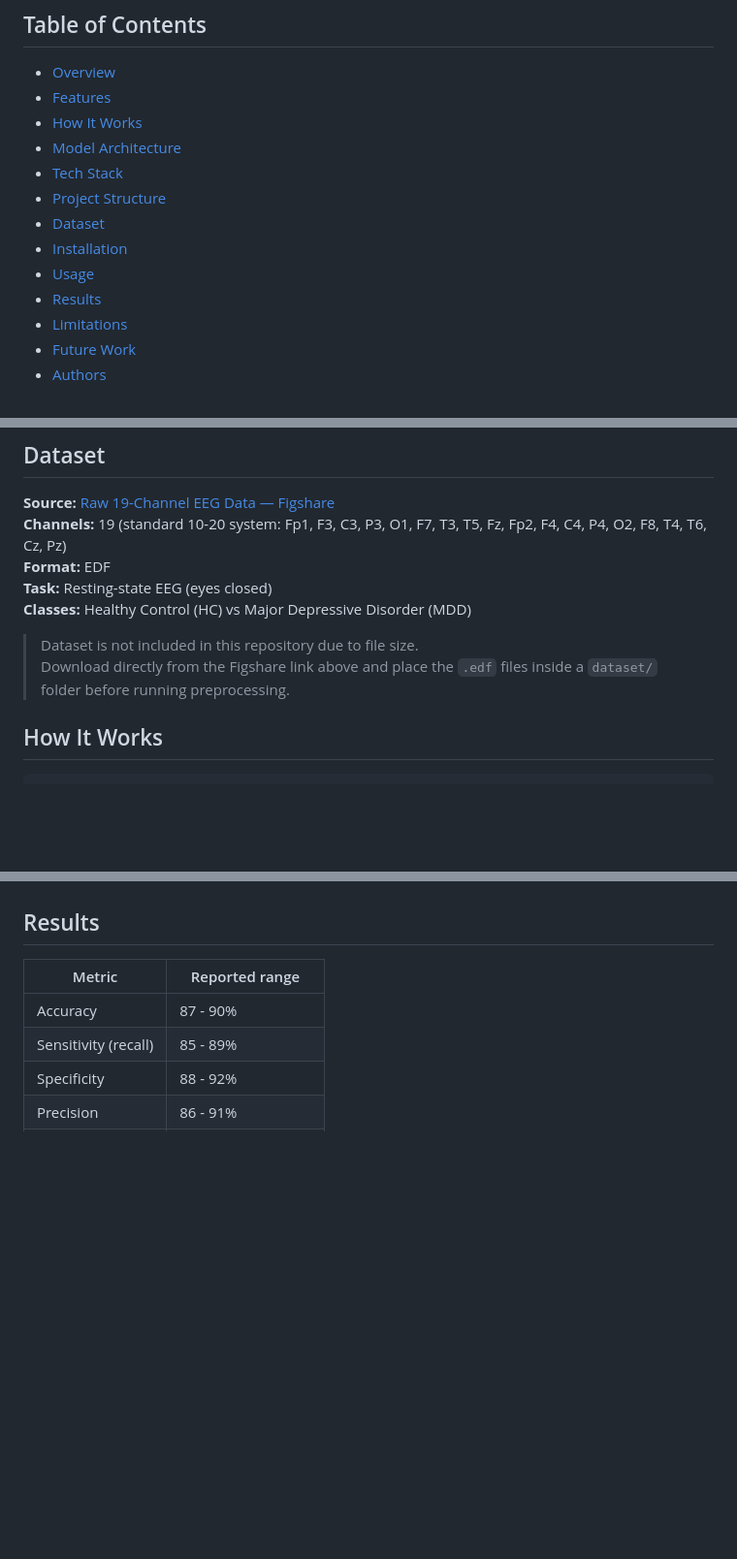
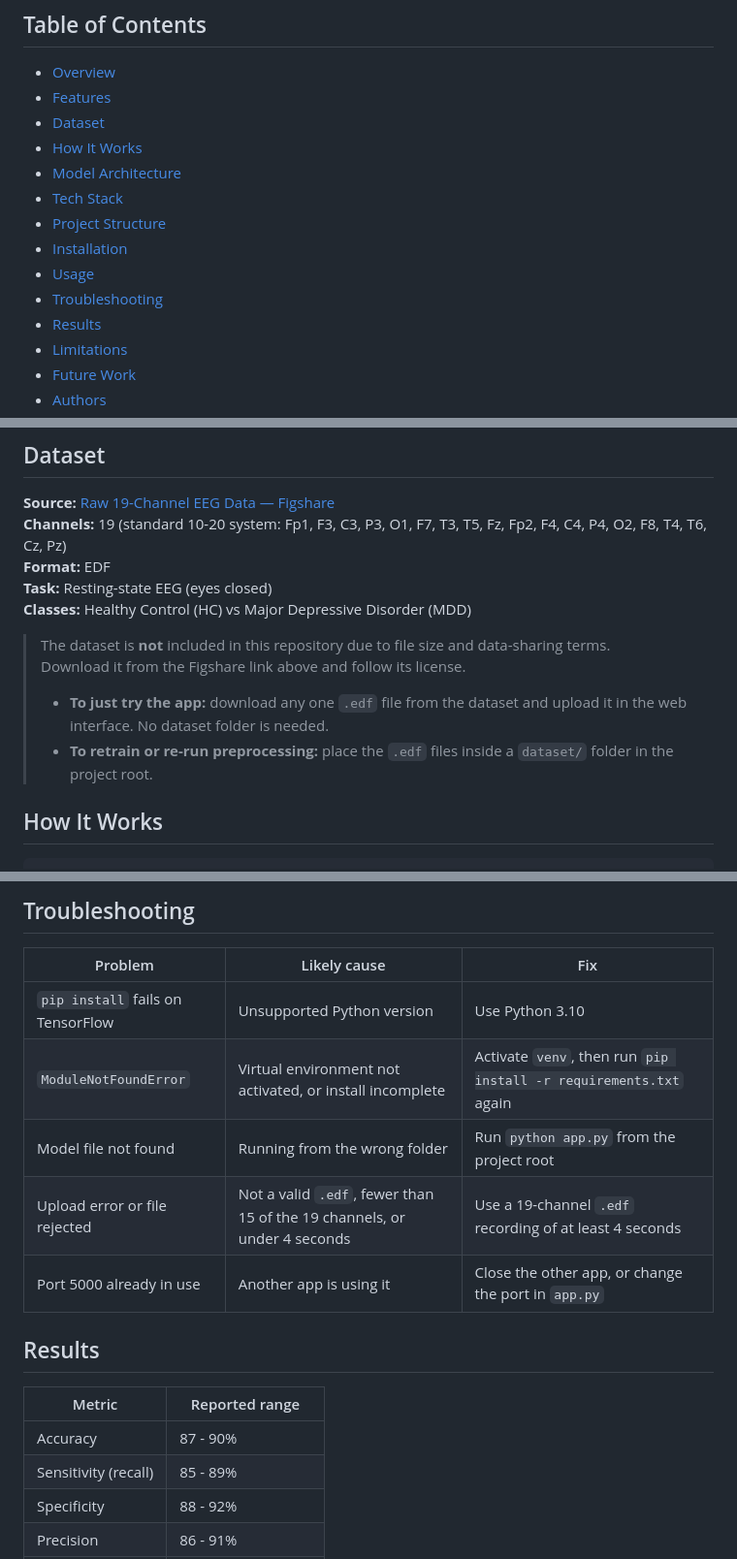
Before and after one commit to Hakai99/depression-detection-eeg-cnn, a Markdown page: README.md, 3 parts joined by grey strips. Shown at 97% size. Drawn GitHub-style; blank space fills up the shorter version.

```diff
--- a/README.md
+++ b/README.md
@@ -17,13 +17,14 @@ An end-to-end EEG-based screening tool that classifies a resting-state EEG recor
 
 - [Overview](#overview)
 - [Features](#features)
+- [Dataset](#dataset)
 - [How It Works](#how-it-works)
 - [Model Architecture](#model-architecture)
 - [Tech Stack](#tech-stack)
 - [Project Structure](#project-structure)
-- [Dataset](#dataset)
 - [Installation](#installation)
 - [Usage](#usage)
+- [Troubleshooting](#troubleshooting)
 - [Results](#results)
 - [Limitations](#limitations)
 - [Future Work](#future-work)
@@ -56,9 +57,11 @@ This project asks a simple question: can a lightweight CNN, working on standardi
 **Task:** Resting-state EEG (eyes closed)
 **Classes:** Healthy Control (HC) vs Major Depressive Disorder (MDD)
 
-> Dataset is not included in this repository due to file size.
-> Download directly from the Figshare link above and place the `.edf` files inside a `dataset/` folder before running preprocessing.
-
+> The dataset is **not** included in this repository due to file size and data-sharing terms.
+> Download it from the Figshare link above and follow its license.
+>
+> - **To just try the app:** download any one `.edf` file from the dataset and upload it in the web interface. No dataset folder is needed.
+> - **To retrain or re-run preprocessing:** place the `.edf` files inside a `dataset/` folder in the project root.
 
 ## How It Works
 
@@ -189,3 +208,12 @@ Open **http://127.0.0.1:5000** in your browser, then:
+## Troubleshooting
+
+| Problem | Likely cause | Fix |
+| --- | --- | --- |
+| `pip install` fails on TensorFlow | Unsupported Python version | Use Python 3.10 |
+| `ModuleNotFoundError` | Virtual environment not activated, or install incomplete | Activate `venv`, then run `pip install -r requirements.txt` again |
+| Model file not found | Running from the wrong folder | Run `python app.py` from the project root |
+| Upload error or file rejected | Not a valid `.edf`, fewer than 15 of the 19 channels, or under 4 seconds | Use a 19-channel `.edf` recording of at least 4 seconds |
+| Port 5000 already in use | Another app is using it | Close the other app, or change the port in `app.py` |
 
 ## Results
 
```
Also changed, not shown: other parts of README.md (+46 -30 lines).
